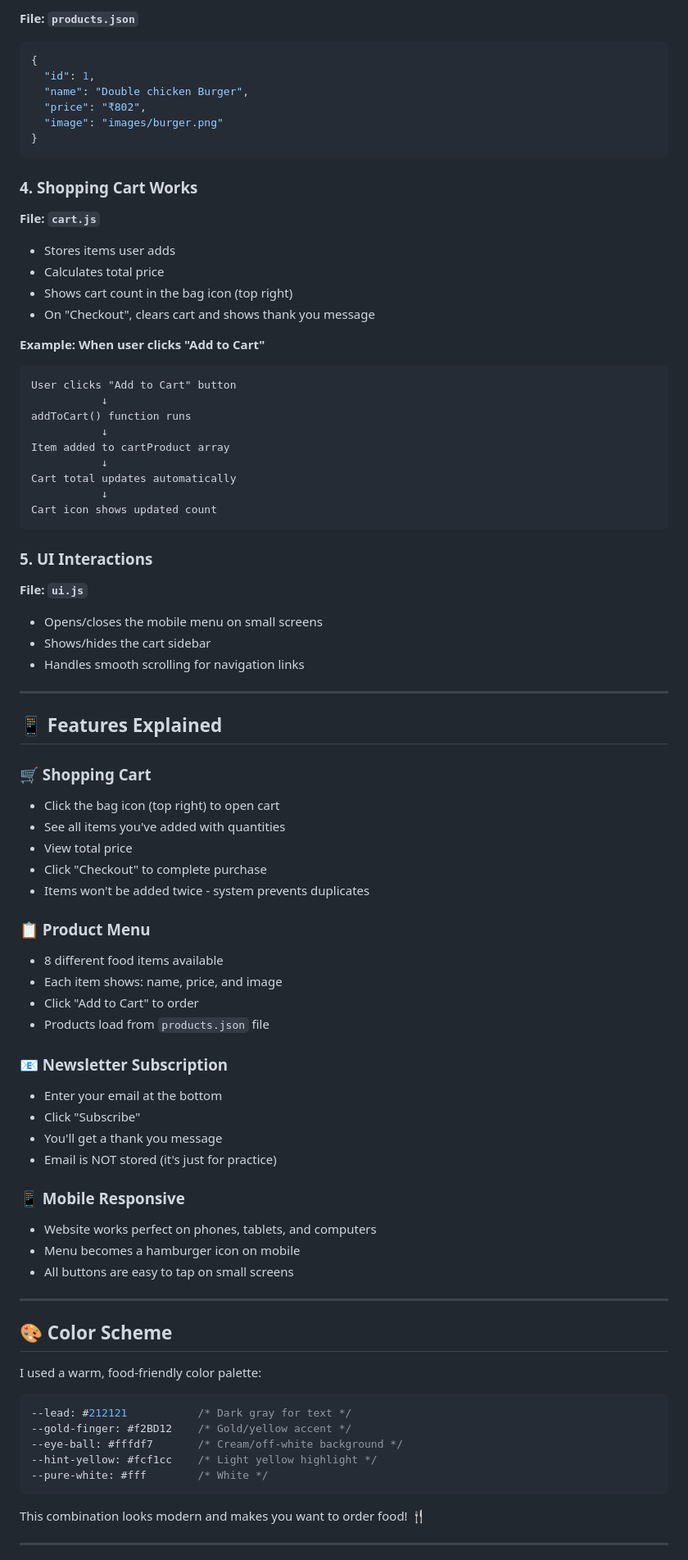
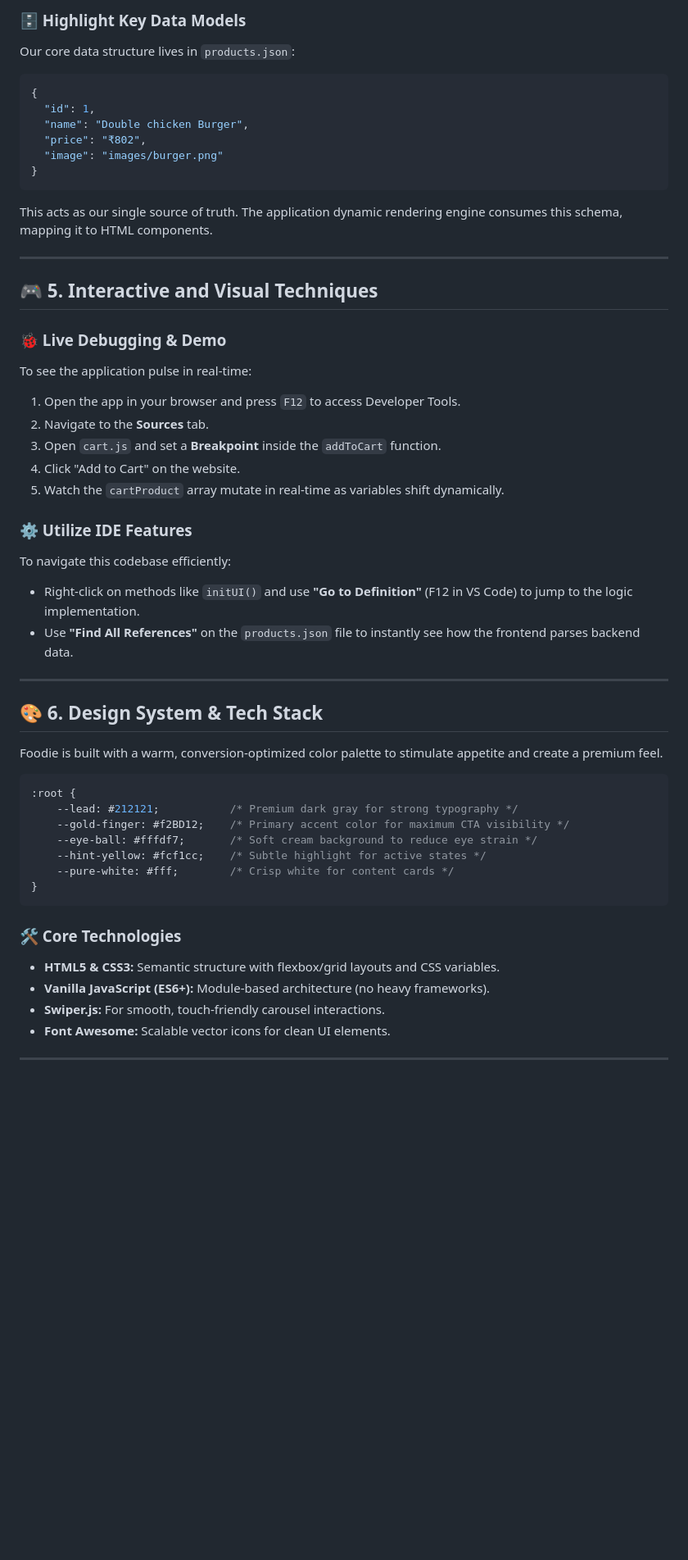
Before and after one commit to abhaysingr/Responding-Food-Website, a Markdown page: README.md, the part around one of its changes. Shown at 82% size. Rendered like a GitHub page; blank space fills up the shorter version.

````diff
--- a/README.md
+++ b/README.md
@@ -133,5 +94,6 @@ document.addEventListener("DOMContentLoaded", () => {
 
-**File: `products.json`**
+### 🗄️ Highlight Key Data Models
+Our core data structure lives in `products.json`:
 ```json
 {
   "id": 1,
@@ -140,76 +102,46 @@ document.addEventListener("DOMContentLoaded", () => {
   "image": "images/burger.png"
 }
 ```
-
-### 4. Shopping Cart Works
-**File: `cart.js`**
-- Stores items user adds
-- Calculates total price
-- Shows cart count in the bag icon (top right)
-- On "Checkout", clears cart and shows thank you message
-
-**Example: When user clicks "Add to Cart"**
-```
-User clicks "Add to Cart" button
-           ↓
-addToCart() function runs
-           ↓
-Item added to cartProduct array
-           ↓
-Cart total updates automatically
-           ↓
-Cart icon shows updated count
-```
-
-### 5. UI Interactions
-**File: `ui.js`**
-- Opens/closes the mobile menu on small screens
-- Shows/hides the cart sidebar
-- Handles smooth scrolling for navigation links
+This acts as our single source of truth. The application dynamic rendering engine consumes this schema, mapping it to HTML components.
 
 ---
 
-## 📱 Features Explained
+## 🎮 5. Interactive and Visual Techniques
 
-### 🛒 Shopping Cart
-- Click the bag icon (top right) to open cart
-- See all items you've added with quantities
-- View total price
-- Click "Checkout" to complete purchase
-- Items won't be added twice - system prevents duplicates
+### 🐞 Live Debugging & Demo
+To see the application pulse in real-time:
+1. Open the app in your browser and press `F12` to access Developer Tools.
+2. Navigate to the **Sources** tab.
+3. Open `cart.js` and set a **Breakpoint** inside the `addToCart` function.
+4. Click "Add to Cart" on the website.
+5. Watch the `cartProduct` array mutate in real-time as variables shift dynamically.
 
-### 📋 Product Menu
-- 8 different food items available
-- Each item shows: name, price, and image
-- Click "Add to Cart" to order
-- Products load from `products.json` file
-
-### 📧 Newsletter Subscription
-- Enter your email at the bottom
-- Click "Subscribe"
-- You'll get a thank you message
-- Email is NOT stored (it's just for practice)
-
-### 📱 Mobile Responsive
-- Website works perfect on phones, tablets, and computers
-- Menu becomes a hamburger icon on mobile
-- All buttons are easy to tap on small screens
+### ⚙️ Utilize IDE Features
+To navigate this codebase efficiently:
+- Right-click on methods like `initUI()` and use **"Go to Definition"** (F12 in VS Code) to jump to the logic implementation.
+- Use **"Find All References"** on the `products.json` file to instantly see how the frontend parses backend data.
 
 ---
 
-## 🎨 Color Scheme
+## 🎨 6. Design System & Tech Stack
 
-I used a warm, food-friendly color palette:
+Foodie is built with a warm, conversion-optimized color palette to stimulate appetite and create a premium feel.
 
 ```css
---lead: #212121           /* Dark gray for text */
---gold-finger: #f2BD12    /* Gold/yellow accent */
---eye-ball: #fffdf7       /* Cream/off-white background */
---hint-yellow: #fcf1cc    /* Light yellow highlight */
---pure-white: #fff        /* White */
+:root {
+    --lead: #212121;           /* Premium dark gray for strong typography */
+    --gold-finger: #f2BD12;    /* Primary accent color for maximum CTA visibility */
+    --eye-ball: #fffdf7;       /* Soft cream background to reduce eye strain */
+    --hint-yellow: #fcf1cc;    /* Subtle highlight for active states */
+    --pure-white: #fff;        /* Crisp white for content cards */
+}
 ```
 
-This combination looks modern and makes you want to order food! 🍴
+### 🛠️ Core Technologies
+- **HTML5 & CSS3:** Semantic structure with flexbox/grid layouts and CSS variables.
+- **Vanilla JavaScript (ES6+):** Module-based architecture (no heavy frameworks).
+- **Swiper.js:** For smooth, touch-friendly carousel interactions.
+- **Font Awesome:** Scalable vector icons for clean UI elements.
 
 ---
 
````
Also changed, not shown: other parts of README.md (+90 -368 lines).
